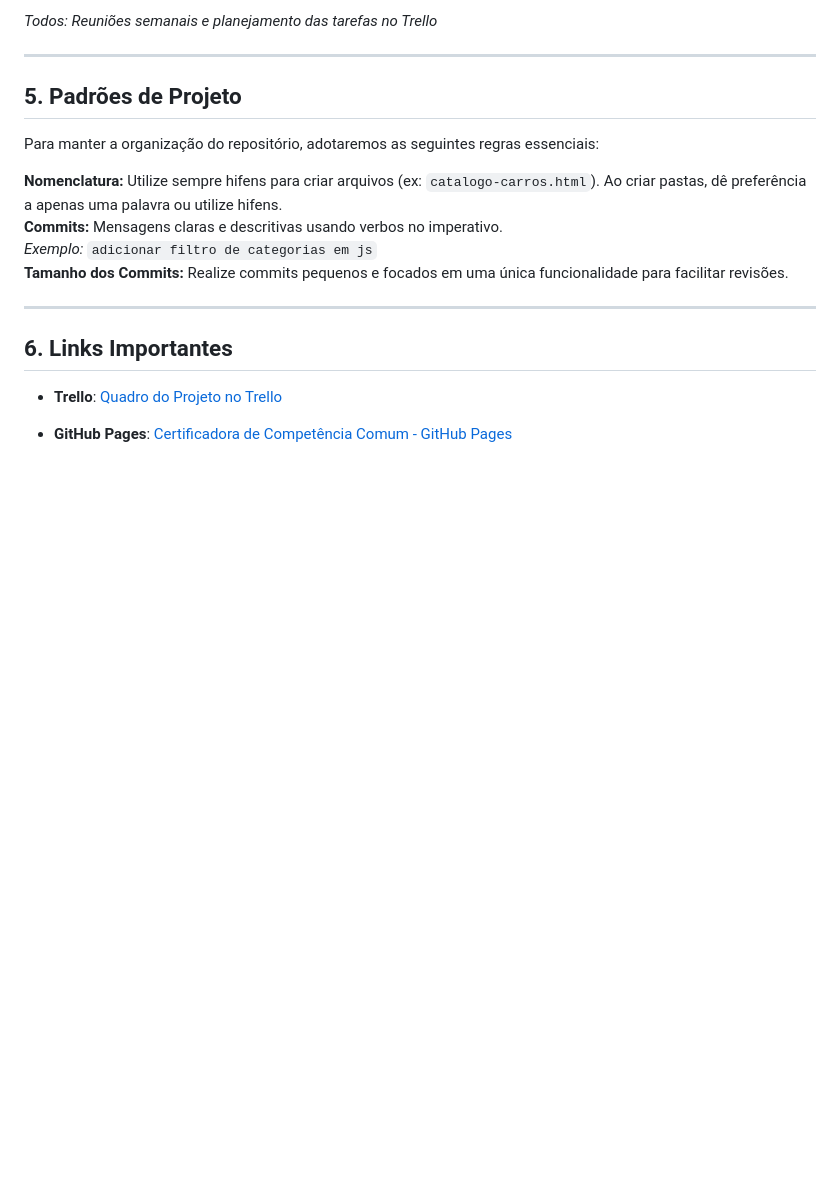
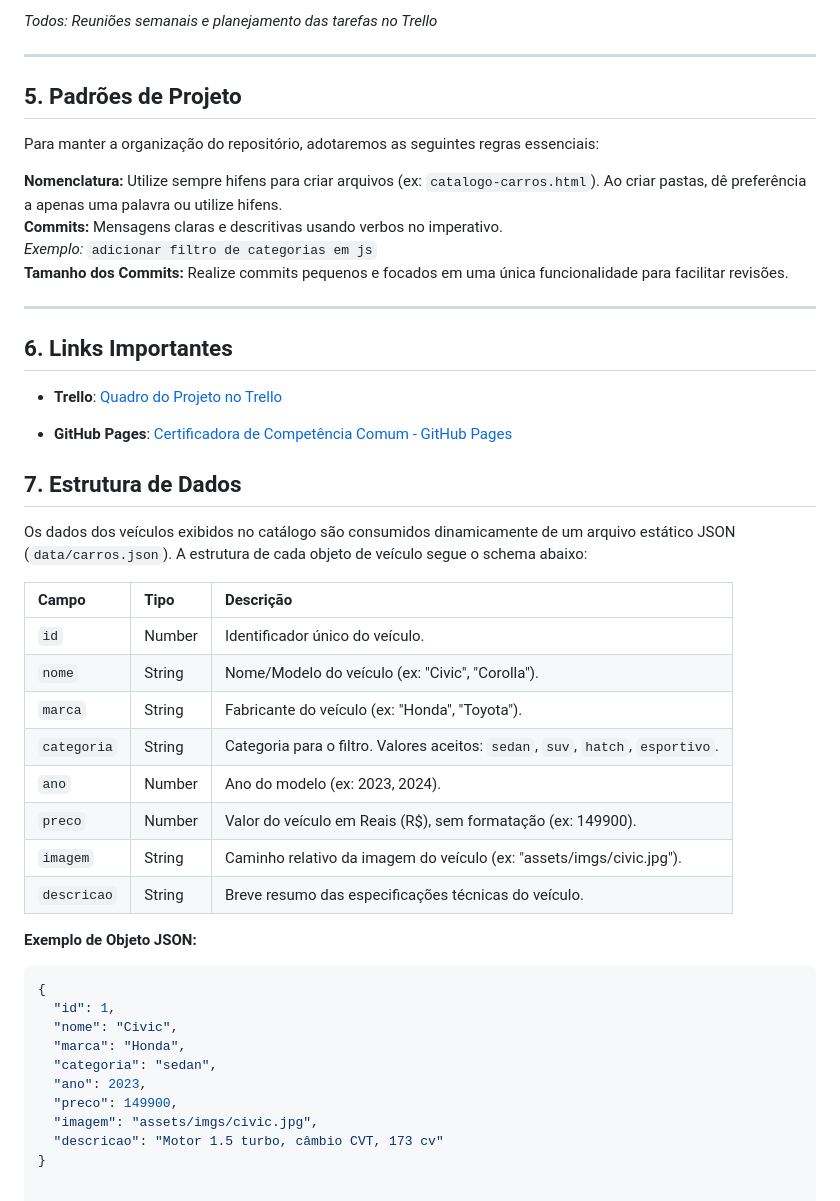
Before and after one commit to Gabrie1Tk/Certificadora_Comum, a Markdown page: README.md, the part around the change. GitHub-like rendering; blank space fills up the shorter version.

Commit message:
Document vehicle data structure in README
Added data structure details for vehicle catalog including JSON schema.

````diff
--- a/README.md
+++ b/README.md
@@ -76,3 +76,31 @@ Para manter a organização do repositório, adotaremos as seguintes regras esse
 - **Trello**: [Quadro do Projeto no Trello](https://trello.com/b/TFdywSYa)
 
 - **GitHub Pages**: [Certificadora de Competência Comum - GitHub Pages](https://gabrie1tk.github.io/Certificadora_Comum/index)
+
+## 7. Estrutura de Dados
+
+Os dados dos veículos exibidos no catálogo são consumidos dinamicamente de um arquivo estático JSON (`data/carros.json`). A estrutura de cada objeto de veículo segue o schema abaixo:
+
+| Campo       | Tipo   | Descrição                                                                 |
+| :---------- | :----- | :------------------------------------------------------------------------ |
+| `id`        | Number | Identificador único do veículo.                                           |
+| `nome`      | String | Nome/Modelo do veículo (ex: "Civic", "Corolla").                          |
+| `marca`     | String | Fabricante do veículo (ex: "Honda", "Toyota").                            |
+| `categoria` | String | Categoria para o filtro. Valores aceitos: `sedan`, `suv`, `hatch`, `esportivo`. |
+| `ano`       | Number | Ano do modelo (ex: 2023, 2024).                                           |
+| `preco`     | Number | Valor do veículo em Reais (R$), sem formatação (ex: 149900).              |
+| `imagem`    | String | Caminho relativo da imagem do veículo (ex: "assets/imgs/civic.jpg").      |
+| `descricao` | String | Breve resumo das especificações técnicas do veículo.                      |
+
+**Exemplo de Objeto JSON:**
+```json
+{
+  "id": 1,
+  "nome": "Civic",
+  "marca": "Honda",
+  "categoria": "sedan",
+  "ano": 2023,
+  "preco": 149900,
+  "imagem": "assets/imgs/civic.jpg",
+  "descricao": "Motor 1.5 turbo, câmbio CVT, 173 cv"
+}
````
